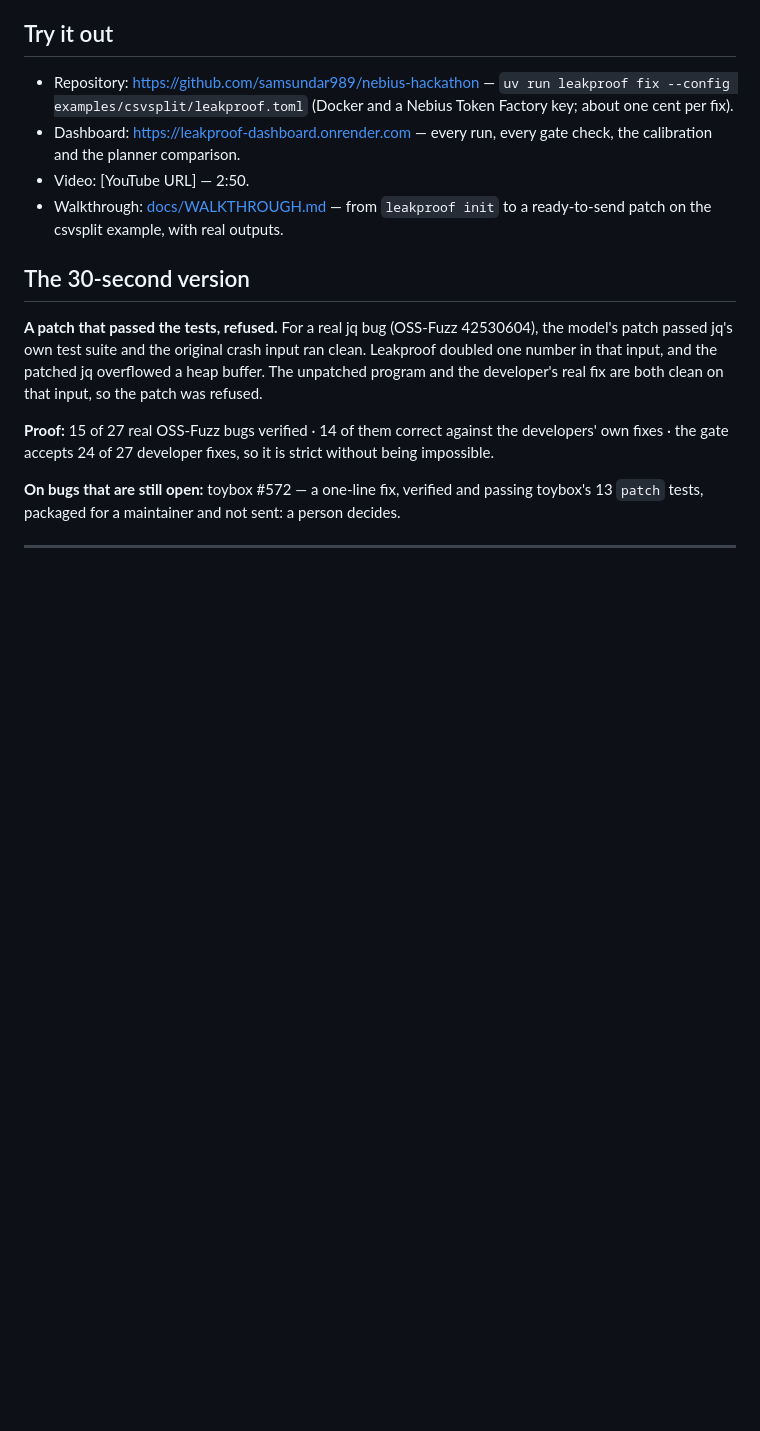
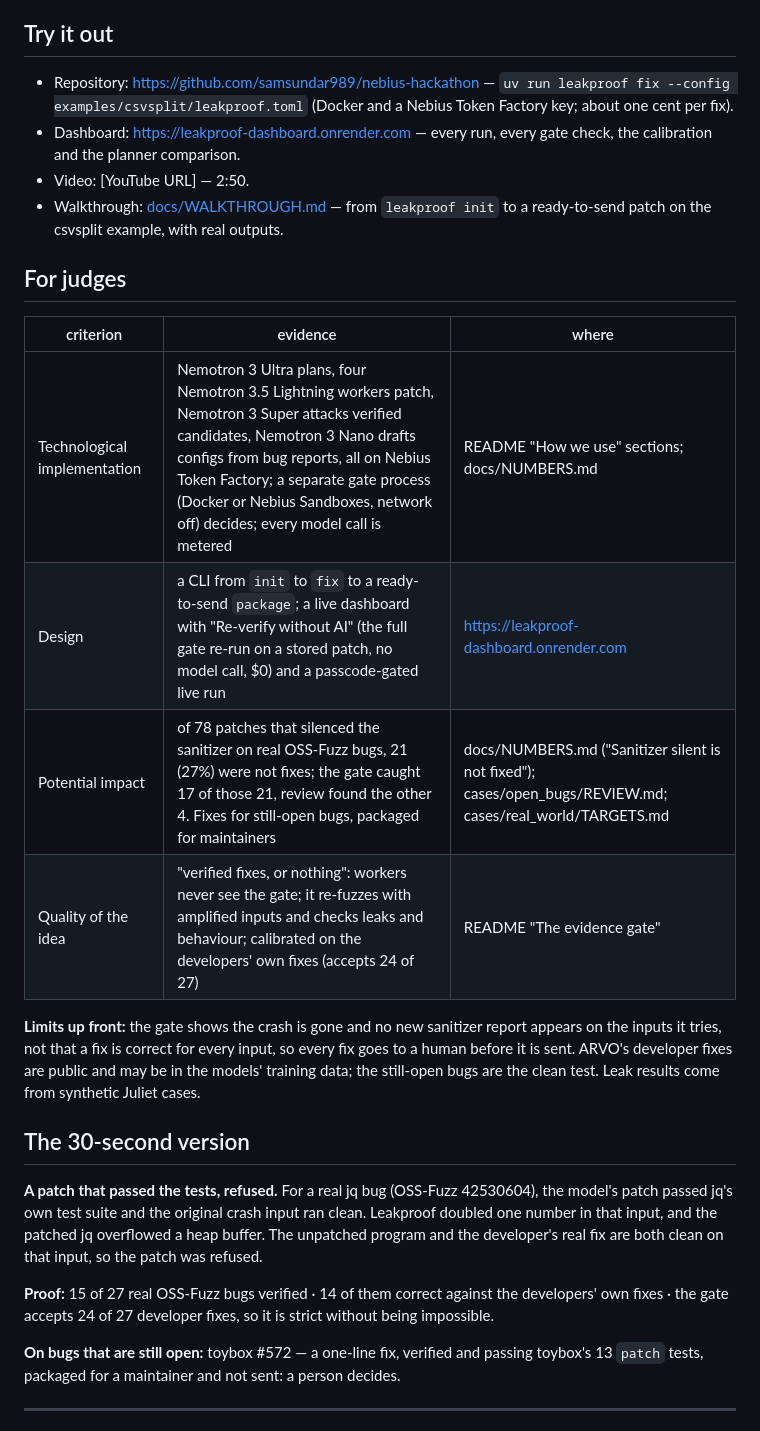
Before and after one commit to samsundar989/nebius-hackathon, a Markdown page: docs/DEVPOST.md, the part around the change. GitHub-like rendering; blank space fills up the shorter version.

```diff
--- a/docs/DEVPOST.md
+++ b/docs/DEVPOST.md
@@ -16,6 +16,17 @@ Numbers come from `docs/NUMBERS.md`; re-check them on Wed Oct 29 before the fina
 - Dashboard: https://leakproof-dashboard.onrender.com — every run, every gate check, the calibration and the planner comparison.
 - Video: [YouTube URL] — 2:50.
 - Walkthrough: [docs/WALKTHROUGH.md](https://github.com/samsundar989/nebius-hackathon/blob/main/docs/WALKTHROUGH.md) — from `leakproof init` to a ready-to-send patch on the csvsplit example, with real outputs.
+
+## For judges
+
+| criterion | evidence | where |
+|---|---|---|
+| Technological implementation | Nemotron 3 Ultra plans, four Nemotron 3.5 Lightning workers patch, Nemotron 3 Super attacks verified candidates, Nemotron 3 Nano drafts configs from bug reports, all on Nebius Token Factory; a separate gate process (Docker or Nebius Sandboxes, network off) decides; every model call is metered | README "How we use" sections; docs/NUMBERS.md |
+| Design | a CLI from `init` to `fix` to a ready-to-send `package`; a live dashboard with "Re-verify without AI" (the full gate re-run on a stored patch, no model call, $0) and a passcode-gated live run | https://leakproof-dashboard.onrender.com |
+| Potential impact | of 78 patches that silenced the sanitizer on real OSS-Fuzz bugs, 21 (27%) were not fixes; the gate caught 17 of those 21, review found the other 4. Fixes for still-open bugs, packaged for maintainers | docs/NUMBERS.md ("Sanitizer silent is not fixed"); cases/open_bugs/REVIEW.md; cases/real_world/TARGETS.md |
+| Quality of the idea | "verified fixes, or nothing": workers never see the gate; it re-fuzzes with amplified inputs and checks leaks and behaviour; calibrated on the developers' own fixes (accepts 24 of 27) | README "The evidence gate" |
+
+**Limits up front:** the gate shows the crash is gone and no new sanitizer report appears on the inputs it tries, not that a fix is correct for every input, so every fix goes to a human before it is sent. ARVO's developer fixes are public and may be in the models' training data; the still-open bugs are the clean test. Leak results come from synthetic Juliet cases.
 
 ## The 30-second version
 
```
Also changed, not shown: README.md (+11 -0 lines).
